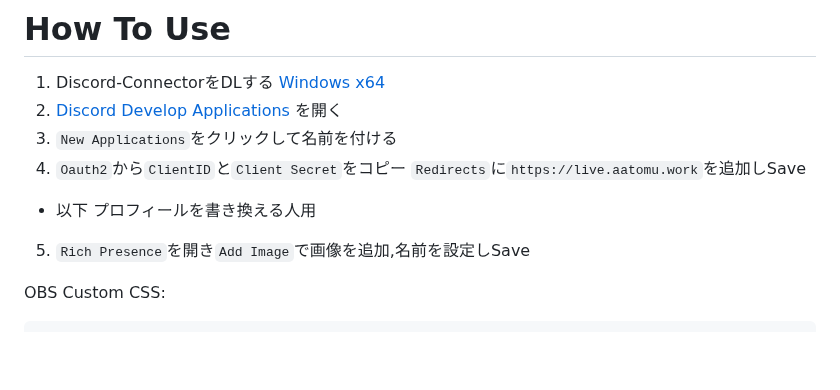
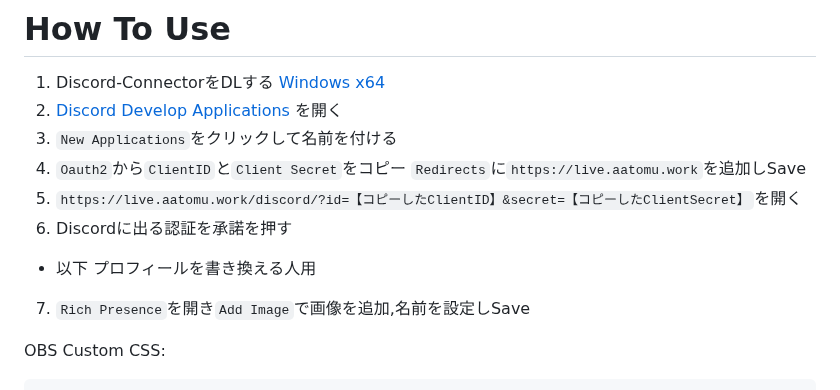
Before and after one commit to aatomu/chat_subscriber, a Markdown page: README.md, the part around the change. Rendered like a GitHub page; blank space fills up the shorter version.

Commit message:
使い方追加

````diff
--- a/README.md
+++ b/README.md
@@ -120,8 +120,10 @@ License: `Apache License`
 2. [Discord Develop Applications](https://discord.com/developers/applications) を開く
 3. `New Applications`をクリックして名前を付ける
 4. `Oauth2`から`ClientID`と`Client Secret`をコピー `Redirects`に`https://live.aatomu.work`を追加しSave
+5. `https://live.aatomu.work/discord/?id=【コピーしたClientID】&secret=【コピーしたClientSecret】`を開く
+6. Discordに出る認証を承諾を押す
 * 以下 プロフィールを書き換える人用
-5. `Rich Presence`を開き`Add Image`で画像を追加,名前を設定しSave
+7. `Rich Presence`を開き`Add Image`で画像を追加,名前を設定しSave
 
 OBS Custom CSS:
 ```css
````
